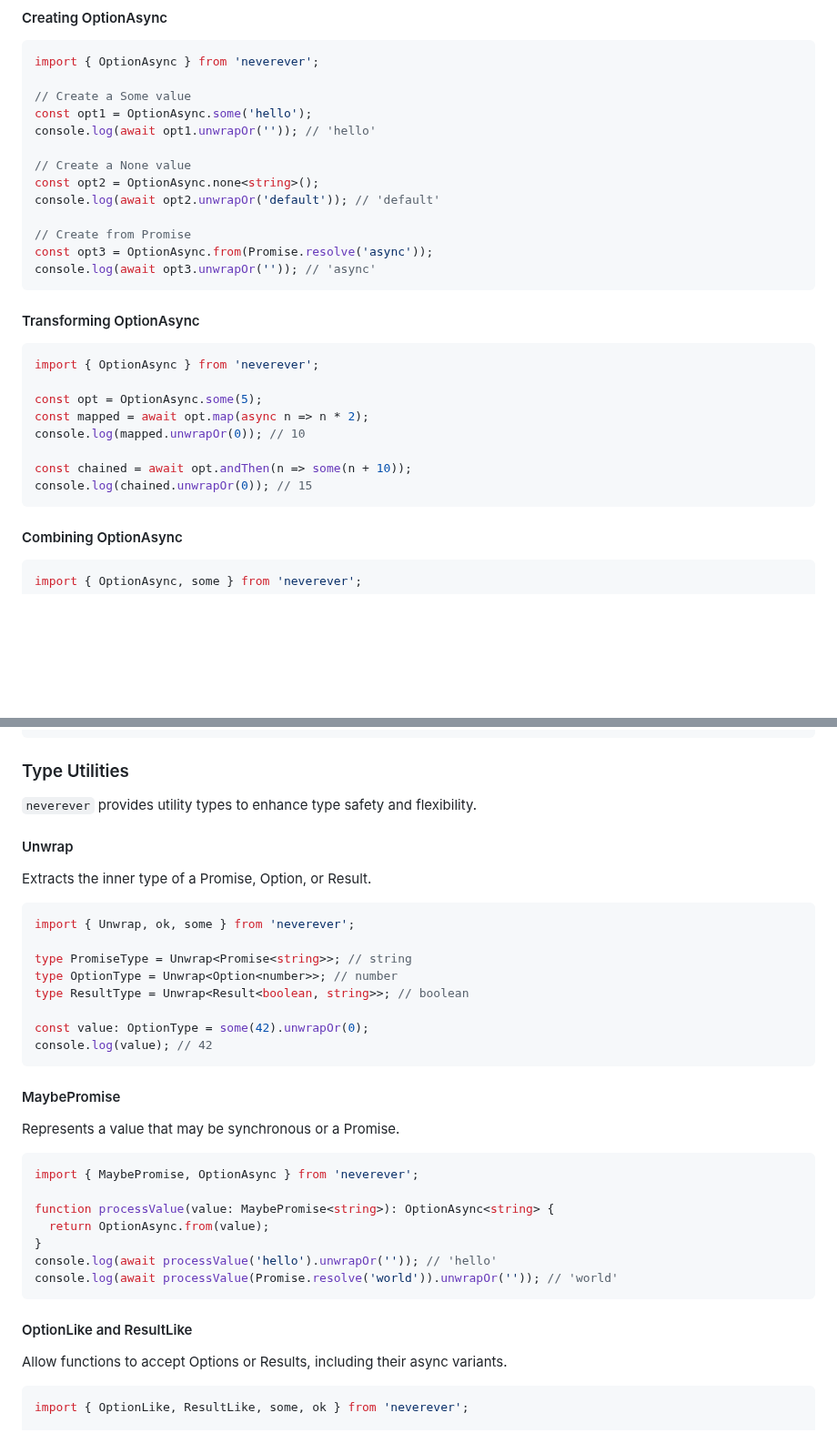
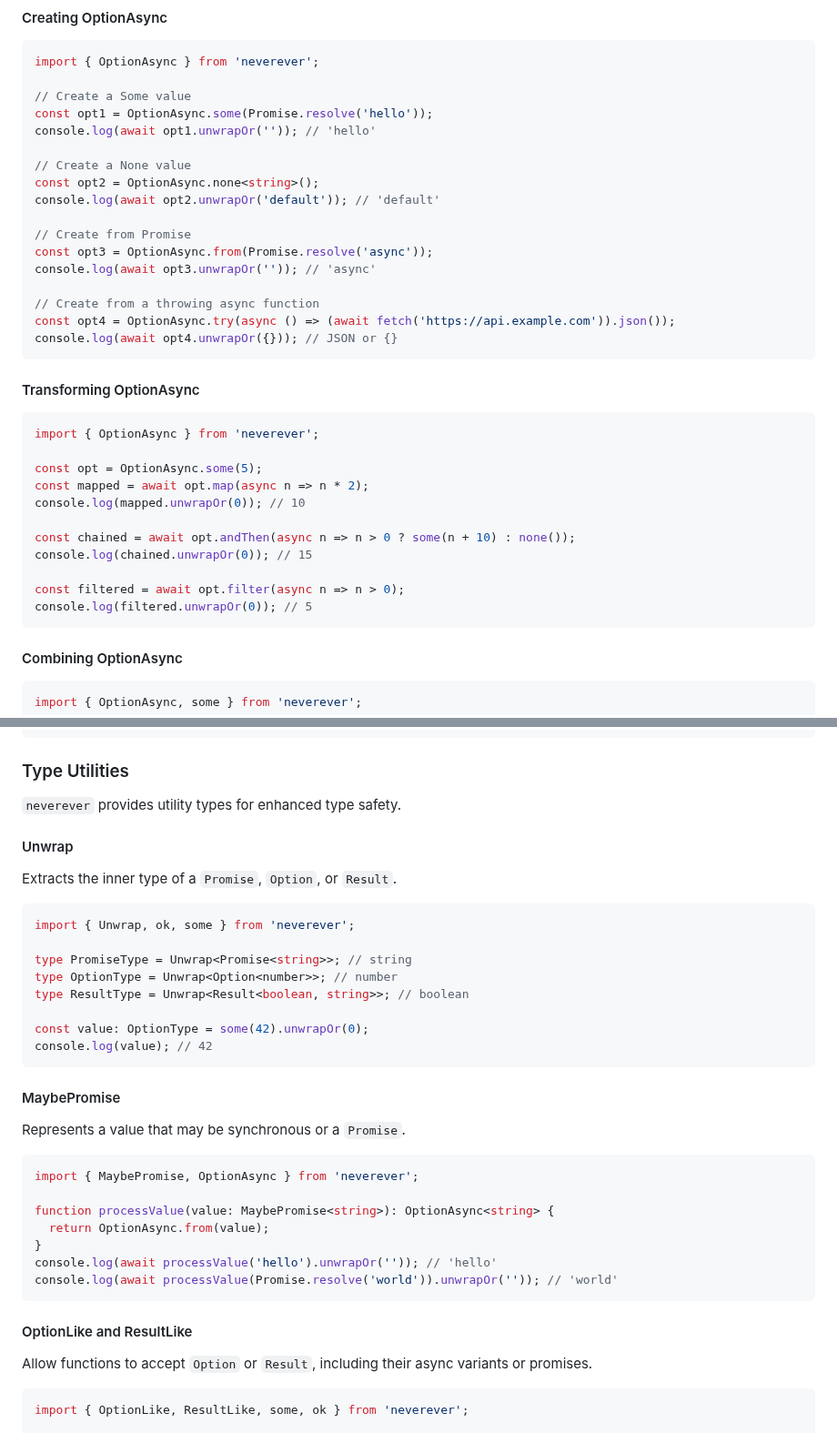
Before and after one commit to Borderliner/neverever, a Markdown page: README.md, 2 parts joined by grey strips. Shown at 91% size. GitHub-like rendering; blank space fills up the shorter version.

````diff
--- a/README.md
+++ b/README.md
@@ -129,7 +139,7 @@ console.log(none<number>().match({ some: v => v, none: () => 0 })); // 0
 import { OptionAsync } from 'neverever';
 
 // Create a Some value
-const opt1 = OptionAsync.some('hello');
+const opt1 = OptionAsync.some(Promise.resolve('hello'));
 console.log(await opt1.unwrapOr('')); // 'hello'
 
 // Create a None value
@@ -139,6 +149,10 @@ console.log(await opt2.unwrapOr('default')); // 'default'
 // Create from Promise
 const opt3 = OptionAsync.from(Promise.resolve('async'));
 console.log(await opt3.unwrapOr('')); // 'async'
+
+// Create from a throwing async function
+const opt4 = OptionAsync.try(async () => (await fetch('https://api.example.com')).json());
+console.log(await opt4.unwrapOr({})); // JSON or {}
 ```
 
 #### Transforming OptionAsync
@@ -150,8 +164,11 @@ const opt = OptionAsync.some(5);
 const mapped = await opt.map(async n => n * 2);
 console.log(mapped.unwrapOr(0)); // 10
 
-const chained = await opt.andThen(n => some(n + 10));
+const chained = await opt.andThen(async n => n > 0 ? some(n + 10) : none());
 console.log(chained.unwrapOr(0)); // 15
+
+const filtered = await opt.filter(async n => n > 0);
+console.log(filtered.unwrapOr(0)); // 5
 ```
 
 #### Combining OptionAsync
@@ -335,11 +352,11 @@ console.log(await (await result).unwrapOr('')); // 'DATA!'
 
 ### Type Utilities
 
-`neverever` provides utility types to enhance type safety and flexibility.
+`neverever` provides utility types for enhanced type safety.
 
 #### Unwrap
 
-Extracts the inner type of a Promise, Option, or Result.
+Extracts the inner type of a `Promise`, `Option`, or `Result`.
 
 ```typescript
 import { Unwrap, ok, some } from 'neverever';
@@ -354,7 +371,7 @@ console.log(value); // 42
 
 #### MaybePromise
 
-Represents a value that may be synchronous or a Promise.
+Represents a value that may be synchronous or a `Promise`.
 
 ```typescript
 import { MaybePromise, OptionAsync } from 'neverever';
@@ -368,7 +385,7 @@ console.log(await processValue(Promise.resolve('world')).unwrapOr('')); // 'worl
 
 #### OptionLike and ResultLike
 
-Allow functions to accept Options or Results, including their async variants.
+Allow functions to accept `Option` or `Result`, including their async variants or promises.
 
 ```typescript
 import { OptionLike, ResultLike, some, ok } from 'neverever';
````
Also changed, not shown: other parts of README.md (+45 -33 lines).
